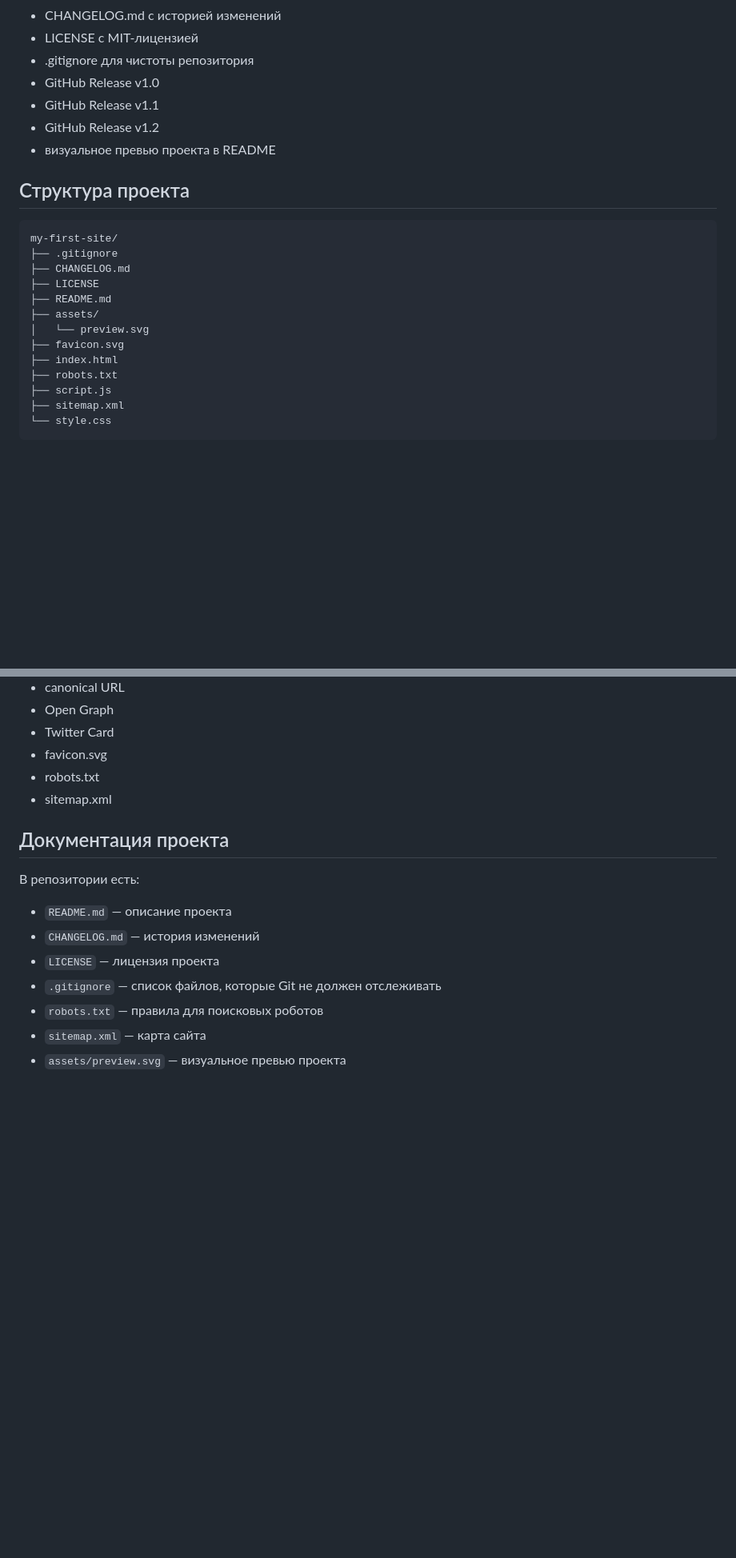
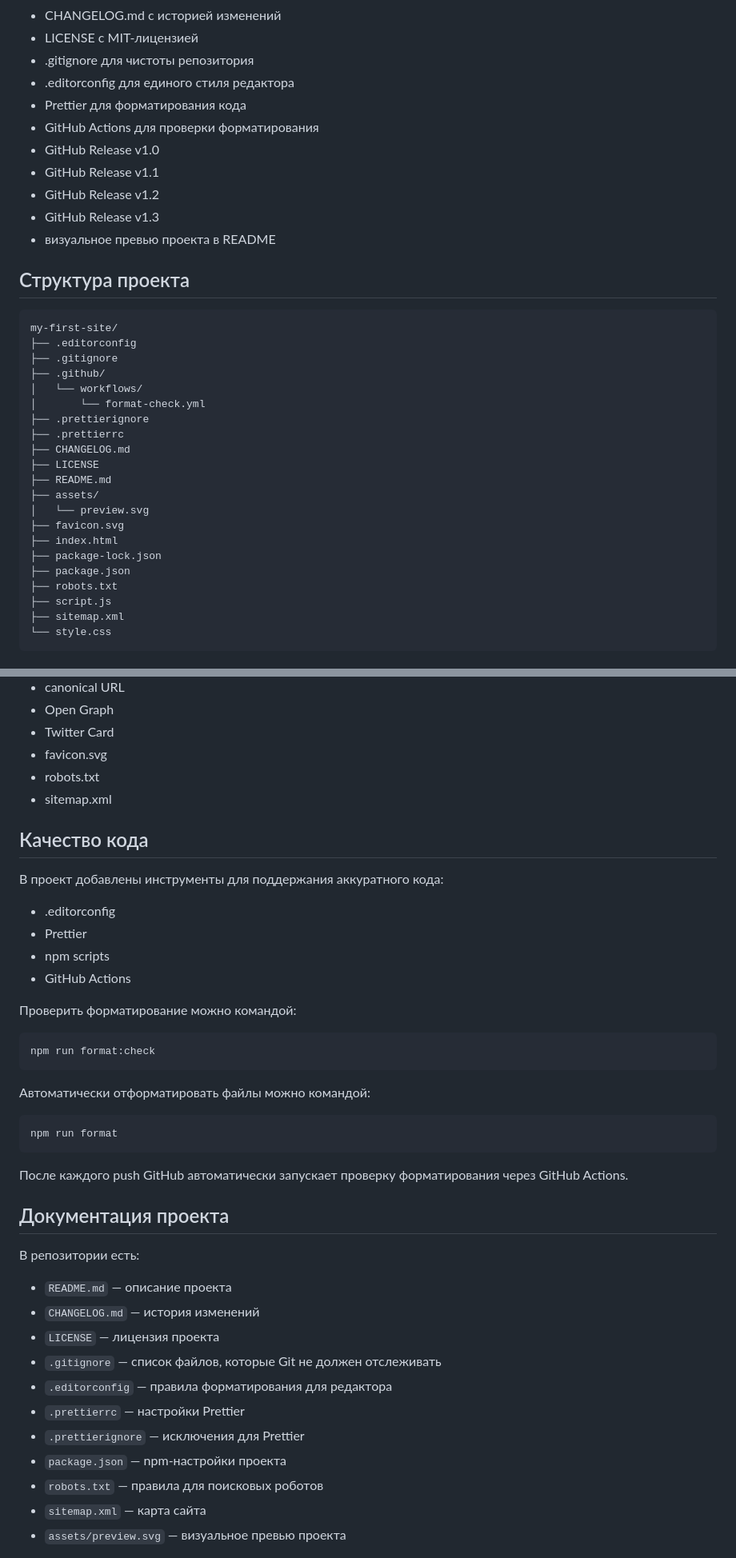
Before and after one commit to nefrit333-cpu/my-first-site, a Markdown page: README.md, 2 parts joined by grey strips. Shown at 80% size. Drawn GitHub-style; blank space fills up the shorter version.

Commit message:
Обновил README под релиз v1.3

````diff
--- a/README.md
+++ b/README.md
@@ -70,16 +75,26 @@ v1.2 — Улучшение README и визуального превью
 - CHANGELOG.md с историей изменений
 - LICENSE с MIT-лицензией
 - .gitignore для чистоты репозитория
+- .editorconfig для единого стиля редактора
+- Prettier для форматирования кода
+- GitHub Actions для проверки форматирования
 - GitHub Release v1.0
 - GitHub Release v1.1
 - GitHub Release v1.2
+- GitHub Release v1.3
 - визуальное превью проекта в README
 
 ## Структура проекта
 
 ```text
 my-first-site/
+├── .editorconfig
 ├── .gitignore
+├── .github/
+│   └── workflows/
+│       └── format-check.yml
+├── .prettierignore
+├── .prettierrc
 ├── CHANGELOG.md
 ├── LICENSE
 ├── README.md
@@ -87,6 +102,8 @@ my-first-site/
 │   └── preview.svg
 ├── favicon.svg
 ├── index.html
+├── package-lock.json
+├── package.json
 ├── robots.txt
 ├── script.js
 ├── sitemap.xml
@@ -138,6 +155,29 @@ my-first-site/
 - robots.txt
 - sitemap.xml
 
+## Качество кода
+
+В проект добавлены инструменты для поддержания аккуратного кода:
+
+- .editorconfig
+- Prettier
+- npm scripts
+- GitHub Actions
+
+Проверить форматирование можно командой:
+
+```bash
+npm run format:check
+```
+
+Автоматически отформатировать файлы можно командой:
+
+```bash
+npm run format
+```
+
+После каждого push GitHub автоматически запускает проверку форматирования через GitHub Actions.
+
 ## Документация проекта
 
 В репозитории есть:
@@ -146,6 +186,10 @@ my-first-site/
 - `CHANGELOG.md` — история изменений
 - `LICENSE` — лицензия проекта
 - `.gitignore` — список файлов, которые Git не должен отслеживать
+- `.editorconfig` — правила форматирования для редактора
+- `.prettierrc` — настройки Prettier
+- `.prettierignore` — исключения для Prettier
+- `package.json` — npm-настройки проекта
 - `robots.txt` — правила для поисковых роботов
 - `sitemap.xml` — карта сайта
 - `assets/preview.svg` — визуальное превью проекта
````
Also changed, not shown: other parts of README.md (+13 -5 lines).
